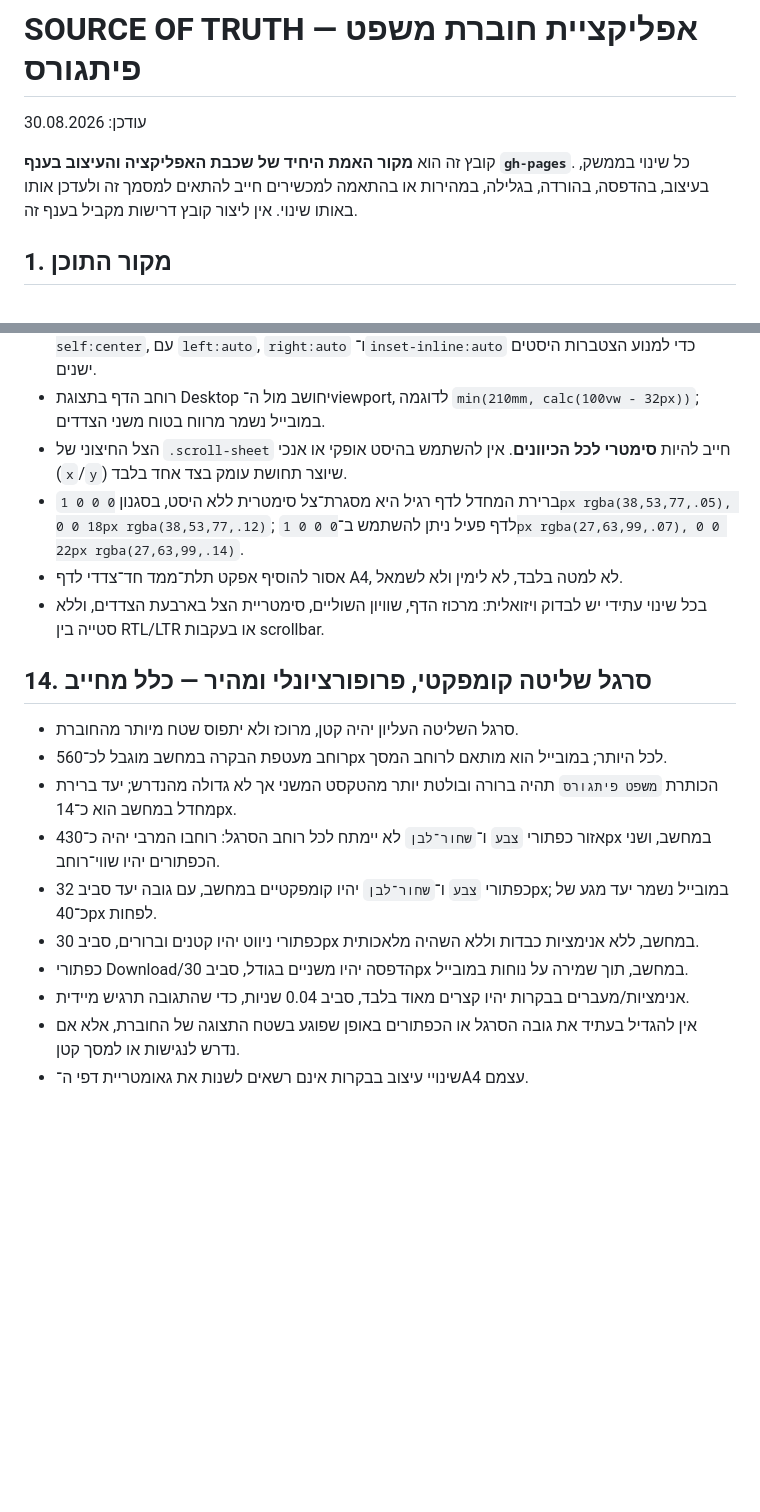
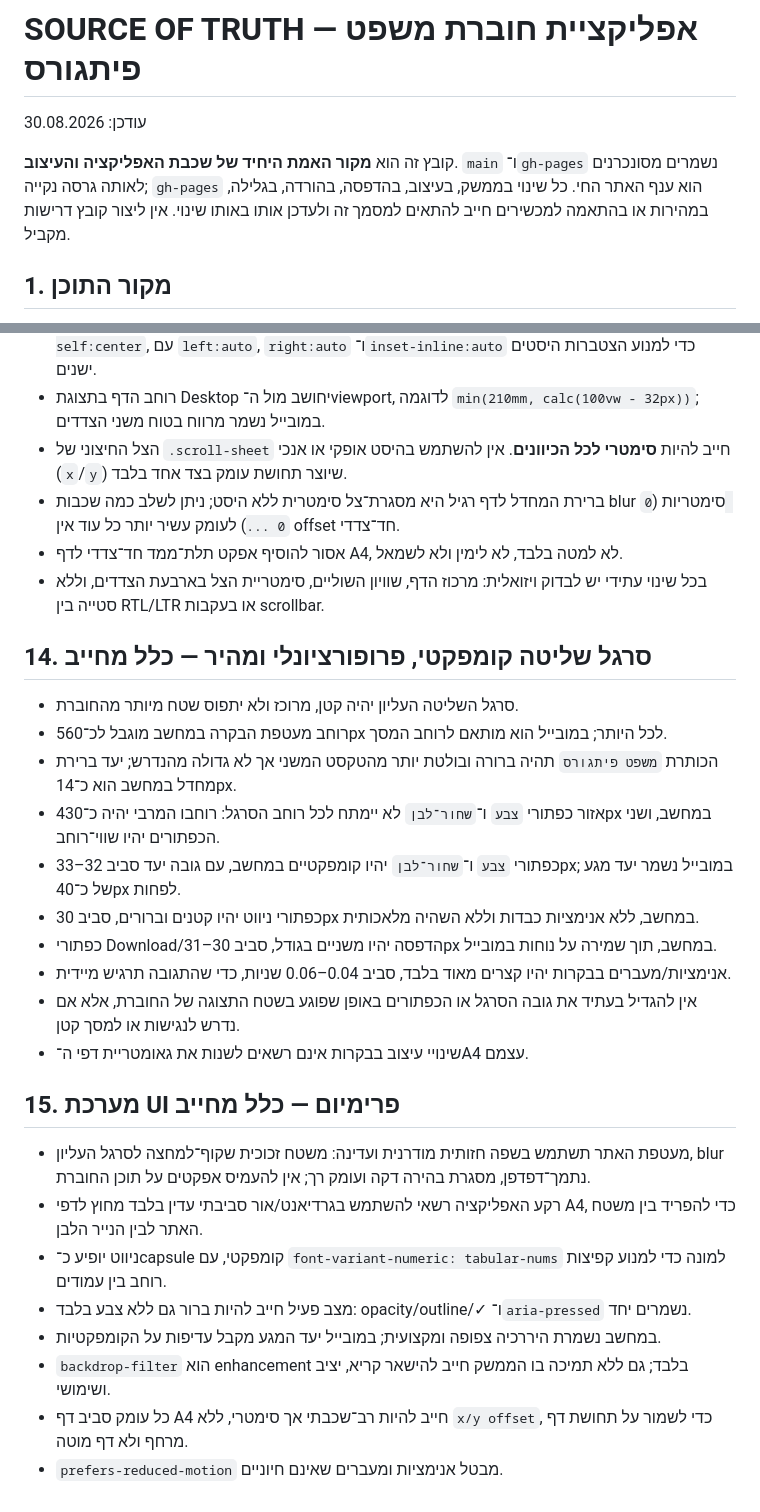
Before and after one commit to yanivmizrachiy/pythagoras, a Markdown page: SOURCE_OF_TRUTH.md, 2 parts joined by grey strips. GitHub-like rendering; blank space fills up the shorter version.

Commit message:
docs(source-of-truth): define premium host UI system

```diff
--- a/SOURCE_OF_TRUTH.md
+++ b/SOURCE_OF_TRUTH.md
@@ -2,7 +2,7 @@
 
 עודכן: 30.08.2026
 
-קובץ זה הוא **מקור האמת היחיד של שכבת האפליקציה והעיצוב בענף `gh-pages`**. כל שינוי בממשק, בעיצוב, בהדפסה, בהורדה, בגלילה, במהירות או בהתאמה למכשירים חייב להתאים למסמך זה ולעדכן אותו באותו שינוי. אין ליצור קובץ דרישות מקביל בענף זה.
+קובץ זה הוא **מקור האמת היחיד של שכבת האפליקציה והעיצוב**. `main` ו־`gh-pages` נשמרים מסונכרנים לאותה גרסה נקייה; `gh-pages` הוא ענף האתר החי. כל שינוי בממשק, בעיצוב, בהדפסה, בהורדה, בגלילה, במהירות או בהתאמה למכשירים חייב להתאים למסמך זה ולעדכן אותו באותו שינוי. אין ליצור קובץ דרישות מקביל.
 
 ## 1. מקור התוכן
 - דפי החוברת עצמם נטענים מהמקור החי: `https://aaa-pythagoras.vercel.app/WORKBOOK_MANIFEST.json` ומהקבצים שהמניפסט מפנה אליהם.
@@ -110,7 +110,7 @@
 - `.scroll-sheet` נשאר ממורכז בתוך ה־stack באמצעות `grid` + `justify-items:center` / `justify-self:center`, עם `left:auto`, `right:auto` ו־`inset-inline:auto` כדי למנוע הצטברות היסטים ישנים.
 - רוחב הדף בתצוגת Desktop יחושב מול ה־viewport, לדוגמה `min(210mm, calc(100vw - 32px))`; במובייל נשמר מרווח בטוח משני הצדדים.
 - הצל החיצוני של `.scroll-sheet` חייב להיות **סימטרי לכל הכיוונים**. אין להשתמש בהיסט אופקי או אנכי (`x`/`y`) שיוצר תחושת עומק בצד אחד בלבד.
-- ברירת המחדל לדף רגיל היא מסגרת־צל סימטרית ללא היסט, בסגנון `0 0 0 1px rgba(38,53,77,.05), 0 0 18px rgba(38,53,77,.12)`; לדף פעיל ניתן להשתמש ב־`0 0 0 1px rgba(27,63,99,.07), 0 0 22px rgba(27,63,99,.14)`.
+- ברירת המחדל לדף רגיל היא מסגרת־צל סימטרית ללא היסט; ניתן לשלב כמה שכבות blur סימטריות (`0 0 ...`) לעומק עשיר יותר כל עוד אין offset חד־צדדי.
 - אסור להוסיף אפקט תלת־ממד חד־צדדי לדף A4, לא למטה בלבד, לא לימין ולא לשמאל.
 - בכל שינוי עתידי יש לבדוק ויזואלית: מרכוז הדף, שוויון השוליים, סימטריית הצל בארבעת הצדדים, וללא סטייה בין RTL/LTR או בעקבות scrollbar.
 
@@ -119,9 +119,19 @@
 - רוחב מעטפת הבקרה במחשב מוגבל לכ־560px לכל היותר; במובייל הוא מותאם לרוחב המסך.
 - הכותרת `משפט פיתגורס` תהיה ברורה ובולטת יותר מהטקסט המשני אך לא גדולה מהנדרש; יעד ברירת מחדל במחשב הוא כ־14px.
 - אזור כפתורי `צבע` ו־`שחור־לבן` לא יימתח לכל רוחב הסרגל: רוחבו המרבי יהיה כ־430px במחשב, ושני הכפתורים יהיו שווי־רוחב.
-- כפתורי `צבע` ו־`שחור־לבן` יהיו קומפקטיים במחשב, עם גובה יעד סביב 32px; במובייל נשמר יעד מגע של כ־40px לפחות.
+- כפתורי `צבע` ו־`שחור־לבן` יהיו קומפקטיים במחשב, עם גובה יעד סביב 32–33px; במובייל נשמר יעד מגע של כ־40px לפחות.
 - כפתורי ניווט יהיו קטנים וברורים, סביב 30px במחשב, ללא אנימציות כבדות וללא השהיה מלאכותית.
-- כפתורי Download/הדפסה יהיו משניים בגודל, סביב 30px במחשב, תוך שמירה על נוחות במובייל.
-- אנימציות/מעברים בבקרות יהיו קצרים מאוד בלבד, סביב 0.04 שניות, כדי שהתגובה תרגיש מיידית.
+- כפתורי Download/הדפסה יהיו משניים בגודל, סביב 30–31px במחשב, תוך שמירה על נוחות במובייל.
+- אנימציות/מעברים בבקרות יהיו קצרים מאוד בלבד, סביב 0.04–0.06 שניות, כדי שהתגובה תרגיש מיידית.
 - אין להגדיל בעתיד את גובה הסרגל או הכפתורים באופן שפוגע בשטח התצוגה של החוברת, אלא אם נדרש לנגישות או למסך קטן.
 - שינויי עיצוב בבקרות אינם רשאים לשנות את גאומטריית דפי ה־A4 עצמם.
+
+## 15. מערכת UI פרימיום — כלל מחייב
+- מעטפת האתר תשתמש בשפה חזותית מודרנית ועדינה: משטח זכוכית שקוף־למחצה לסרגל העליון, blur נתמך־דפדפן, מסגרת בהירה דקה ועומק רך; אין להעמיס אפקטים על תוכן החוברת.
+- רקע האפליקציה רשאי להשתמש בגרדיאנט/אור סביבתי עדין בלבד מחוץ לדפי A4, כדי להפריד בין משטח האתר לבין הנייר הלבן.
+- ניווט יופיע כ־capsule קומפקטי, עם `font-variant-numeric: tabular-nums` למונה כדי למנוע קפיצות רוחב בין עמודים.
+- מצב פעיל חייב להיות ברור גם ללא צבע בלבד: opacity/outline/✓ ו־`aria-pressed` נשמרים יחד.
+- במחשב נשמרת היררכיה צפופה ומקצועית; במובייל יעד המגע מקבל עדיפות על הקומפקטיות.
+- `backdrop-filter` הוא enhancement בלבד; גם ללא תמיכה בו הממשק חייב להישאר קריא, יציב ושימושי.
+- כל עומק סביב דף A4 חייב להיות רב־שכבתי אך סימטרי, ללא `x/y offset`, כדי לשמור על תחושת דף מרחף ולא דף מוטה.
+- `prefers-reduced-motion` מבטל אנימציות ומעברים שאינם חיוניים.
```
